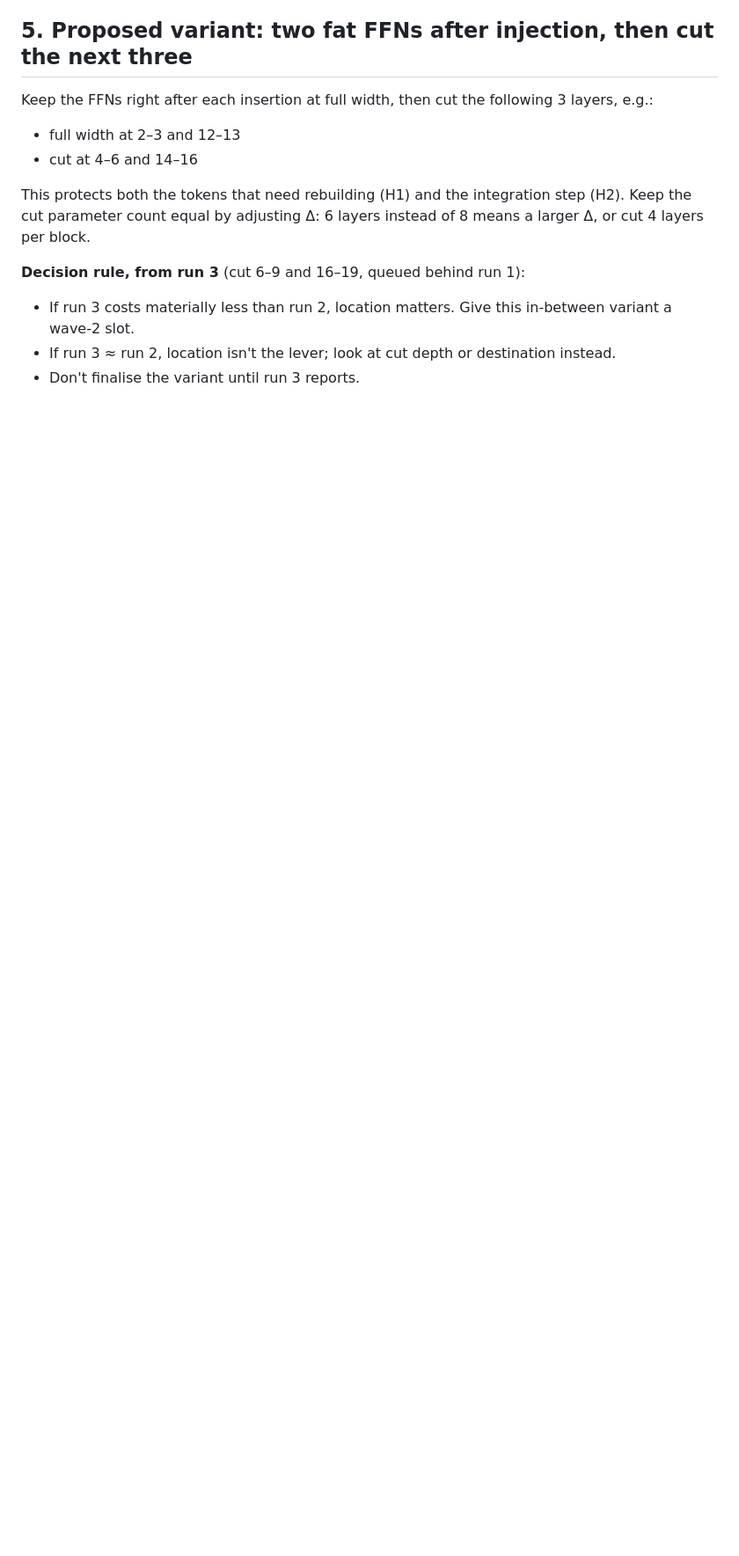
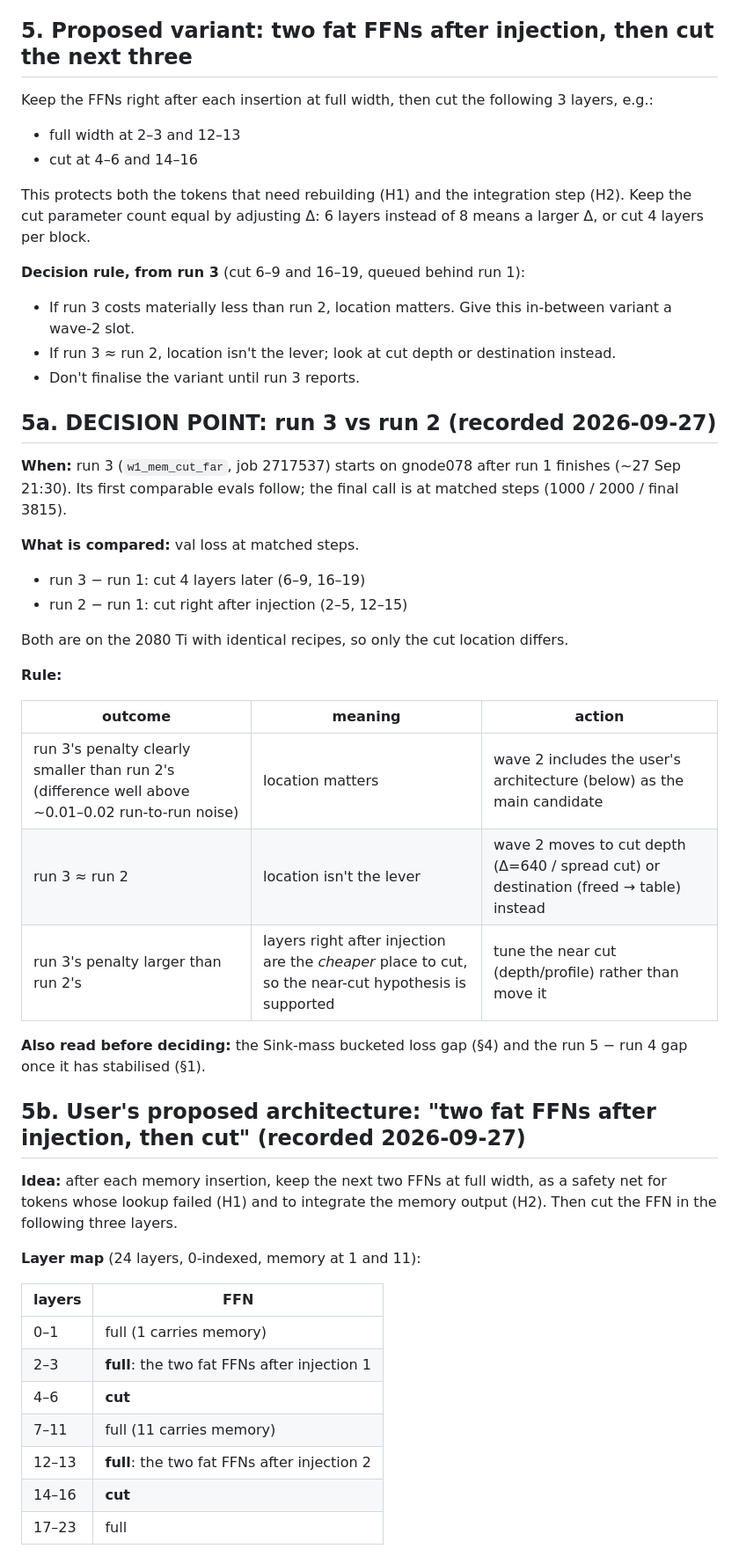
Before and after one commit to MorbiusPlexus/project_ablation_code, a Markdown page: important_notes.md, the part around one of its changes. Shown at 88% size. GitHub-like rendering; blank space fills up the shorter version.

```diff
--- a/important_notes.md
+++ b/important_notes.md
@@ -77,3 +77,39 @@ This protects both the tokens that need rebuilding (H1) and the integration step
 - If run 3 ≈ run 2, location isn't the lever; look at cut depth or destination instead.
 - Don't finalise the variant until run 3 reports.
 
+## 5a. DECISION POINT: run 3 vs run 2 (recorded 2026-09-27)
+
+**When:** run 3 (`w1_mem_cut_far`, job 2717537) starts on gnode078 after run 1 finishes (~27 Sep 21:30). Its first comparable evals follow; the final call is at matched steps (1000 / 2000 / final 3815).
+
+**What is compared:** val loss at matched steps.
+- run 3 − run 1: cut 4 layers later (6–9, 16–19)
+- run 2 − run 1: cut right after injection (2–5, 12–15)
+
+Both are on the 2080 Ti with identical recipes, so only the cut location differs.
+
+**Rule:**
+
+| outcome | meaning | action |
+|---|---|---|
+| run 3's penalty clearly smaller than run 2's (difference well above ~0.01–0.02 run-to-run noise) | location matters | wave 2 includes the user's architecture (below) as the main candidate |
+| run 3 ≈ run 2 | location isn't the lever | wave 2 moves to cut depth (Δ=640 / spread cut) or destination (freed → table) instead |
+| run 3's penalty larger than run 2's | layers right after injection are the *cheaper* place to cut, so the near-cut hypothesis is supported | tune the near cut (depth/profile) rather than move it |
+
+**Also read before deciding:** the Sink-mass bucketed loss gap (§4) and the run 5 − run 4 gap once it has stabilised (§1).
+
+## 5b. User's proposed architecture: "two fat FFNs after injection, then cut" (recorded 2026-09-27)
+
+**Idea:** after each memory insertion, keep the next two FFNs at full width, as a safety net for tokens whose lookup failed (H1) and to integrate the memory output (H2). Then cut the FFN in the following three layers.
+
+**Layer map** (24 layers, 0-indexed, memory at 1 and 11):
+
+| layers | FFN |
+|---|---|
+| 0–1 | full (1 carries memory) |
+| 2–3 | **full**: the two fat FFNs after injection 1 |
+| 4–6 | **cut** |
+| 7–11 | full (11 carries memory) |
+| 12–13 | **full**: the two fat FFNs after injection 2 |
+| 14–16 | **cut** |
+| 17–23 | full |
+
```
Also changed, not shown: other parts of important_notes.md (+19 -1 lines).
